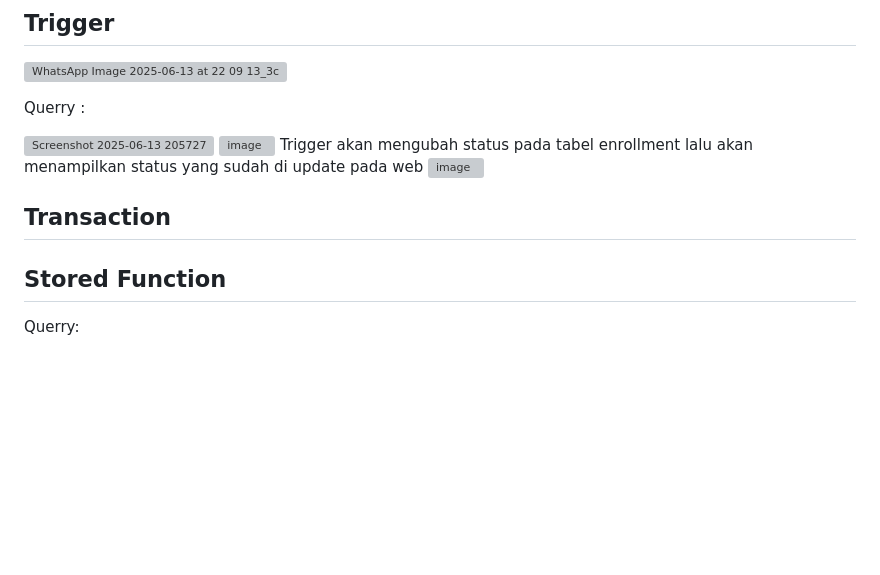
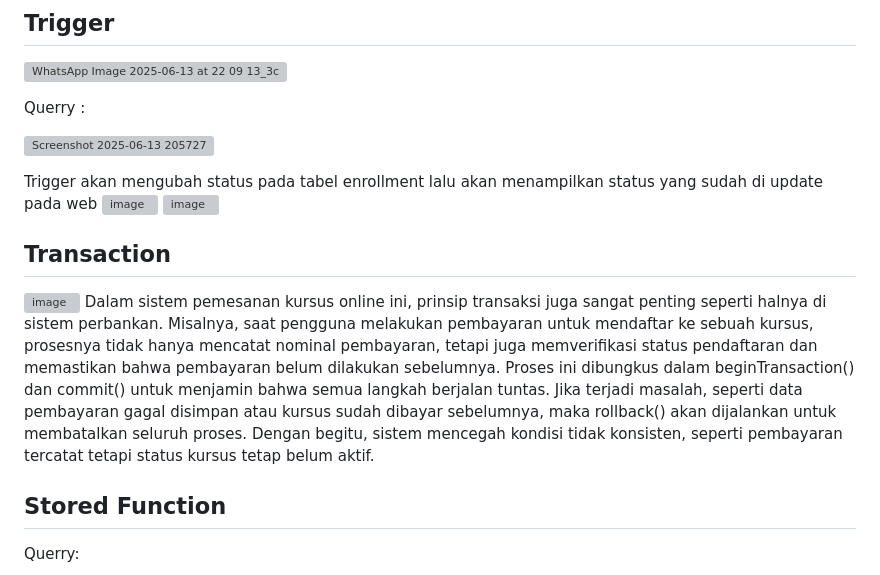
Before and after one commit to Thorrr29/cobapdt, a Markdown page: README.md, the part around the change printed below. GitHub-like rendering; blank space fills up the shorter version; grey boxes are pictures that could not be loaded.

```diff
--- a/README.md
+++ b/README.md
@@ -21,12 +21,15 @@ Querry :
 Querry :
 
 ![Screenshot 2025-06-13 205727](https://github.com/user-attachments/assets/b9550f68-67f0-4711-ac03-23157257baaa)
+
+Trigger akan mengubah status pada tabel enrollment lalu akan menampilkan status yang sudah di update pada web
 ![image](https://github.com/user-attachments/assets/e4d321a1-7f27-464e-a573-42c03b25a315)
-Trigger akan mengubah status pada tabel enrollment lalu akan menampilkan status yang sudah di update pada web
 ![image](https://github.com/user-attachments/assets/f53a7e22-cfae-445d-83d8-753c3152ae39)
 
 
 ## Transaction
+![image](https://github.com/user-attachments/assets/e3610dd3-08f4-416e-8080-4415cbeebea1)
+Dalam sistem pemesanan kursus online ini, prinsip transaksi juga sangat penting seperti halnya di sistem perbankan. Misalnya, saat pengguna melakukan pembayaran untuk mendaftar ke sebuah kursus, prosesnya tidak hanya mencatat nominal pembayaran, tetapi juga memverifikasi status pendaftaran dan memastikan bahwa pembayaran belum dilakukan sebelumnya. Proses ini dibungkus dalam beginTransaction() dan commit() untuk menjamin bahwa semua langkah berjalan tuntas. Jika terjadi masalah, seperti data pembayaran gagal disimpan atau kursus sudah dibayar sebelumnya, maka rollback() akan dijalankan untuk membatalkan seluruh proses. Dengan begitu, sistem mencegah kondisi tidak konsisten, seperti pembayaran tercatat tetapi status kursus tetap belum aktif.
 
 ## Stored Function
 Querry:
```
Also changed, not shown: other parts of README.md (+1 -0 lines).
